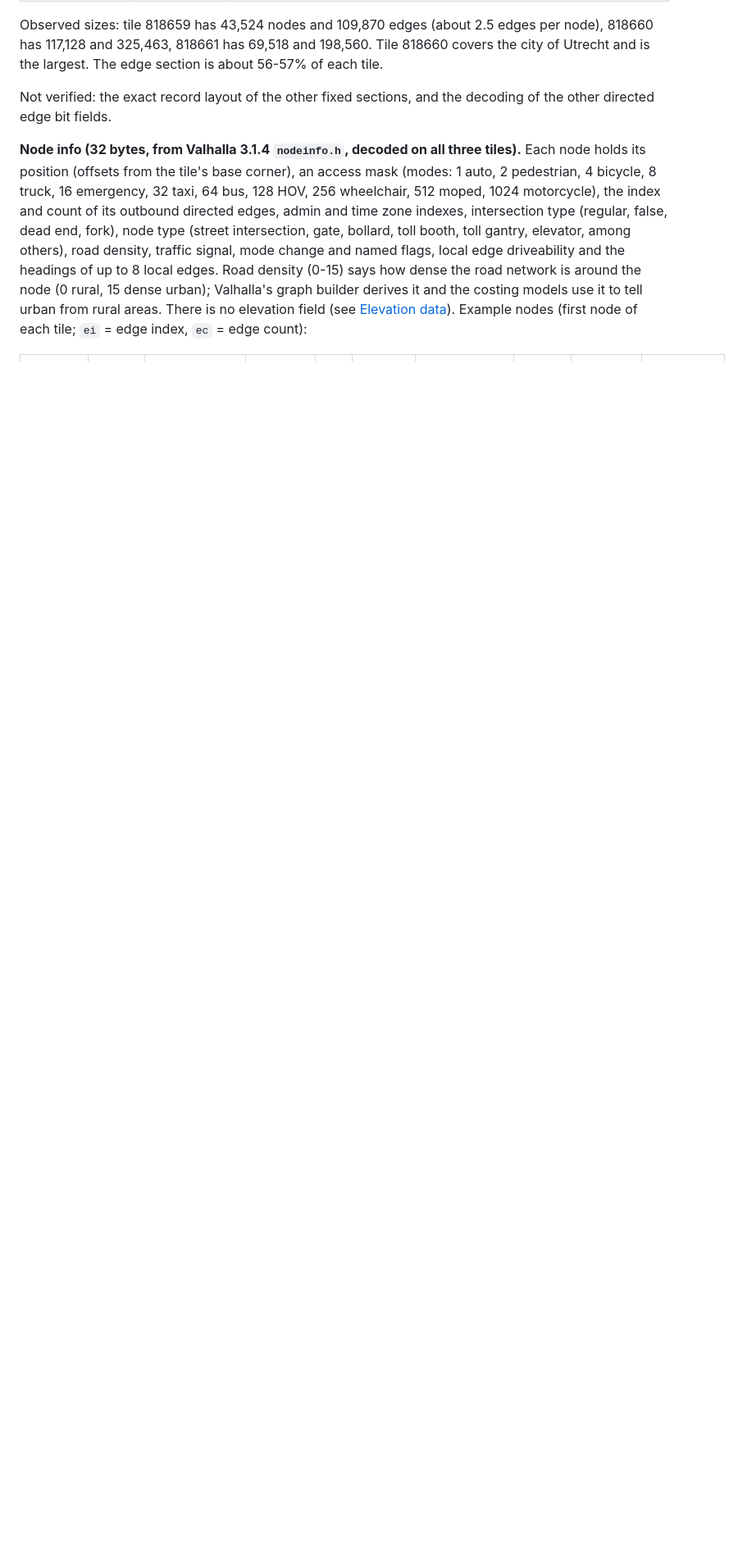
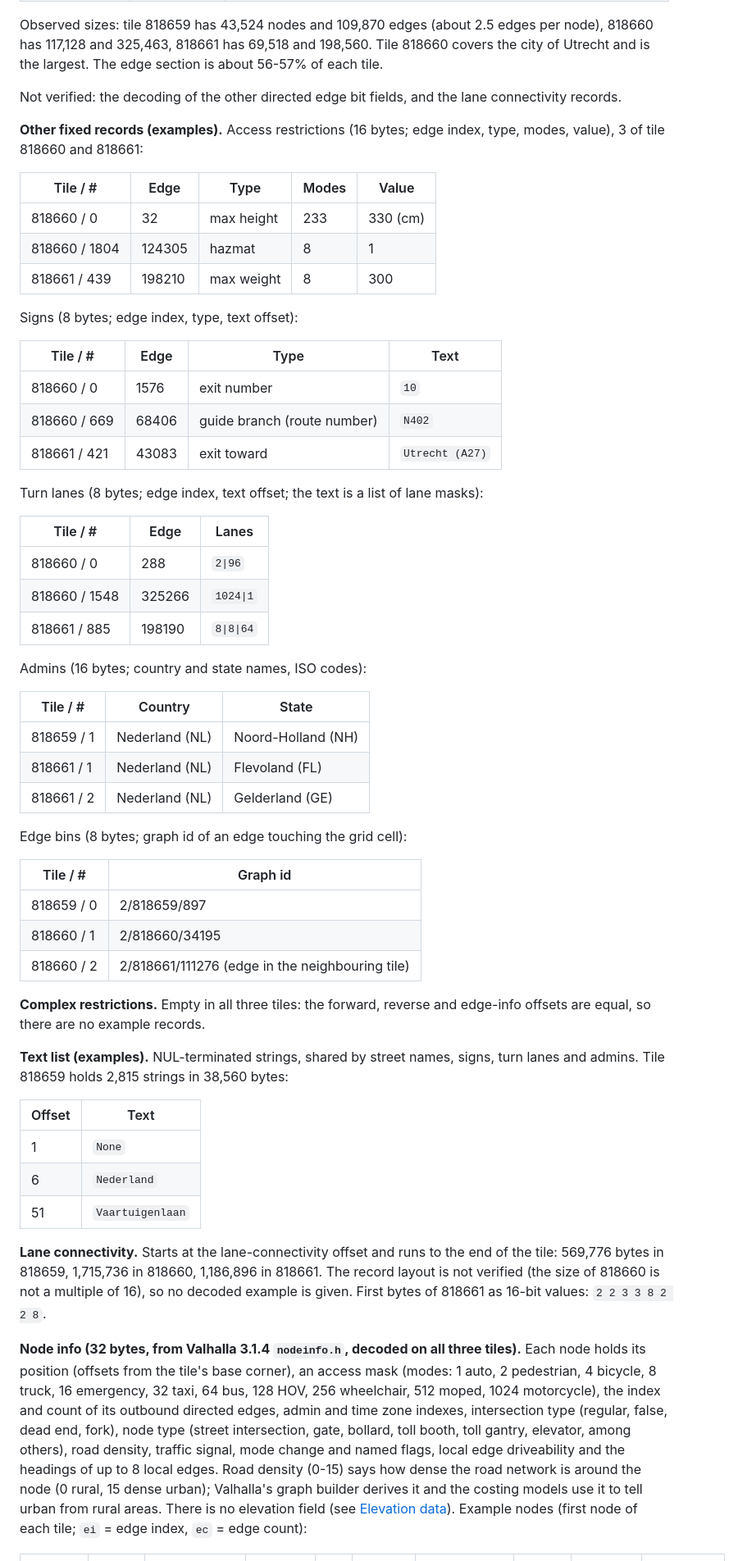
Before and after one commit to bertt/WahooDesktop, a Markdown page: docs/ROUTING.md, the part around one of its changes. Shown at 82% size. Rendered like a GitHub page; blank space fills up the shorter version.

Commit message:
docs: header list and example tables for other tile sections
Co-authored-by: Copilot <223556219+Copilot@users.noreply.github.com>

```diff
--- a/docs/ROUTING.md
+++ b/docs/ROUTING.md
@@ -97,7 +93,59 @@ Other header words (transit and restriction counts) are not decoded.
 
 Observed sizes: tile 818659 has 43,524 nodes and 109,870 edges (about 2.5 edges per node), 818660 has 117,128 and 325,463, 818661 has 69,518 and 198,560. Tile 818660 covers the city of Utrecht and is the largest. The edge section is about 56-57% of each tile.
 
-Not verified: the exact record layout of the other fixed sections, and the decoding of the other directed edge bit fields.
+Not verified: the decoding of the other directed edge bit fields, and the lane connectivity records.
+
+**Other fixed records (examples).** Access restrictions (16 bytes; edge index, type, modes, value), 3 of tile 818660 and 818661:
+
+| Tile / # | Edge | Type | Modes | Value |
+|---|---|---|---|---|
+| 818660 / 0 | 32 | max height | 233 | 330 (cm) |
+| 818660 / 1804 | 124305 | hazmat | 8 | 1 |
+| 818661 / 439 | 198210 | max weight | 8 | 300 |
+
+Signs (8 bytes; edge index, type, text offset):
+
+| Tile / # | Edge | Type | Text |
+|---|---|---|---|
+| 818660 / 0 | 1576 | exit number | `10` |
+| 818660 / 669 | 68406 | guide branch (route number) | `N402` |
+| 818661 / 421 | 43083 | exit toward | `Utrecht (A27)` |
+
+Turn lanes (8 bytes; edge index, text offset; the text is a list of lane masks):
+
+| Tile / # | Edge | Lanes |
+|---|---|---|
+| 818660 / 0 | 288 | `2\|96` |
+| 818660 / 1548 | 325266 | `1024\|1` |
+| 818661 / 885 | 198190 | `8\|8\|64` |
+
+Admins (16 bytes; country and state names, ISO codes):
+
+| Tile / # | Country | State |
+|---|---|---|
+| 818659 / 1 | Nederland (NL) | Noord-Holland (NH) |
+| 818661 / 1 | Nederland (NL) | Flevoland (FL) |
+| 818661 / 2 | Nederland (NL) | Gelderland (GE) |
+
+Edge bins (8 bytes; graph id of an edge touching the grid cell):
+
+| Tile / # | Graph id |
+|---|---|
+| 818659 / 0 | 2/818659/897 |
+| 818660 / 1 | 2/818660/34195 |
+| 818660 / 2 | 2/818661/111276 (edge in the neighbouring tile) |
+
+**Complex restrictions.** Empty in all three tiles: the forward, reverse and edge-info offsets are equal, so there are no example records.
+
+**Text list (examples).** NUL-terminated strings, shared by street names, signs, turn lanes and admins. Tile 818659 holds 2,815 strings in 38,560 bytes:
+
+| Offset | Text |
+|---|---|
+| 1 | `None` |
+| 6 | `Nederland` |
+| 51 | `Vaartuigenlaan` |
+
+**Lane connectivity.** Starts at the lane-connectivity offset and runs to the end of the tile: 569,776 bytes in 818659, 1,715,736 in 818660, 1,186,896 in 818661. The record layout is not verified (the size of 818660 is not a multiple of 16), so no decoded example is given. First bytes of 818661 as 16-bit values: `2 2 3 3 8 2 2 8`.
 
 **Node info (32 bytes, from Valhalla 3.1.4 `nodeinfo.h`, decoded on all three tiles).** Each node holds its position (offsets from the tile's base corner), an access mask (modes: 1 auto, 2 pedestrian, 4 bicycle, 8 truck, 16 emergency, 32 taxi, 64 bus, 128 HOV, 256 wheelchair, 512 moped, 1024 motorcycle), the index and count of its outbound directed edges, admin and time zone indexes, intersection type (regular, false, dead end, fork), node type (street intersection, gate, bollard, toll booth, toll gantry, elevator, among others), road density, traffic signal, mode change and named flags, local edge driveability and the headings of up to 8 local edges. Road density (0-15) says how dense the road network is around the node (0 rural, 15 dense urban); Valhalla's graph builder derives it and the costing models use it to tell urban from rural areas. There is no elevation field (see [Elevation data](#elevation-data)). Example nodes (first node of each tile; `ei` = edge index, `ec` = edge count):
 
```
Also changed, not shown: other parts of docs/ROUTING.md (+12 -16 lines).
